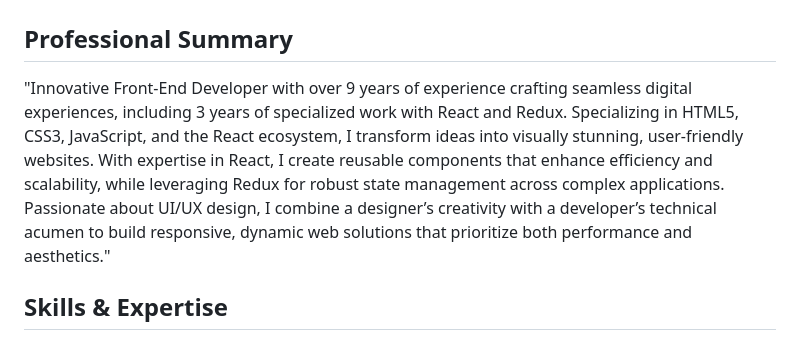
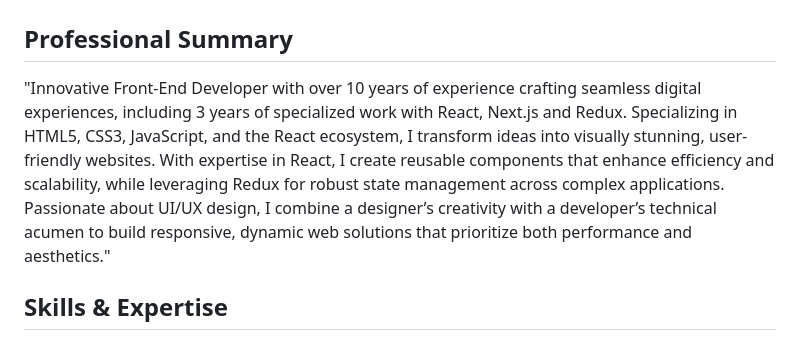
Before and after one commit to venkataranjit/venkataranjit, a Markdown page: README.md, the part around the change. Drawn GitHub-style.

```diff
--- a/README.md
+++ b/README.md
@@ -1,7 +1,7 @@
 # Venkata Ranjit T - Front-End Developer / Full Stack Designer
 
 ## Professional Summary
-"Innovative Front-End Developer with over 9 years of experience crafting seamless digital experiences, including 3 years of specialized work with React and Redux. Specializing in HTML5, CSS3, JavaScript, and the React ecosystem, I transform ideas into visually stunning, user-friendly websites. With expertise in React, I create reusable components that enhance efficiency and scalability, while leveraging Redux for robust state management across complex applications. Passionate about UI/UX design, I combine a designer’s creativity with a developer’s technical acumen to build responsive, dynamic web solutions that prioritize both performance and aesthetics."
+"Innovative Front-End Developer with over 10 years of experience crafting seamless digital experiences, including 3 years of specialized work with React, Next.js and Redux. Specializing in HTML5, CSS3, JavaScript, and the React ecosystem, I transform ideas into visually stunning, user-friendly websites. With expertise in React, I create reusable components that enhance efficiency and scalability, while leveraging Redux for robust state management across complex applications. Passionate about UI/UX design, I combine a designer’s creativity with a developer’s technical acumen to build responsive, dynamic web solutions that prioritize both performance and aesthetics."
 
 ## Skills & Expertise
 - **Front-End Technologies:** HTML5, CSS3, React, JavaScript, TypeScript
```
